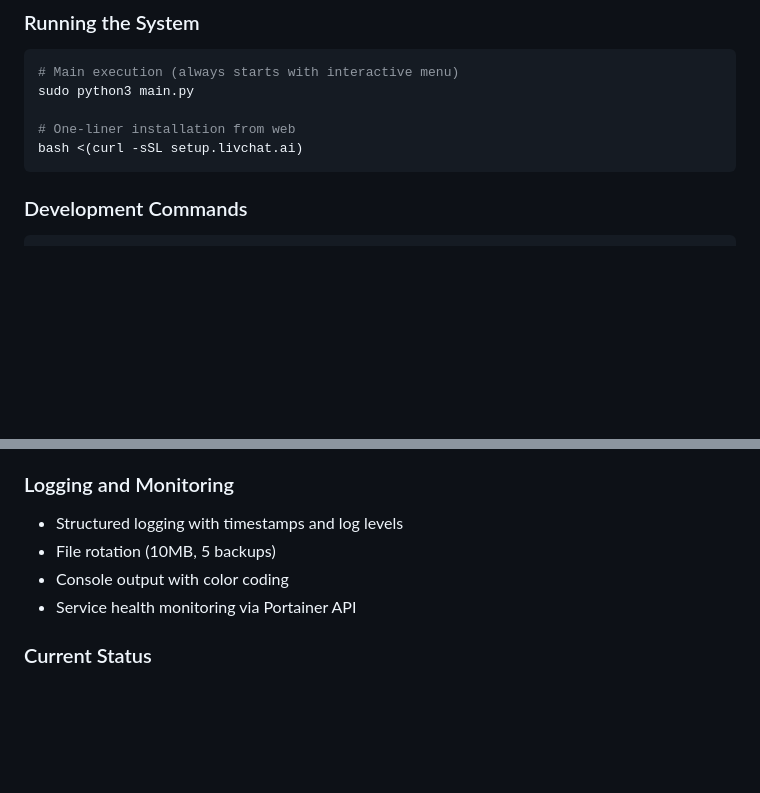
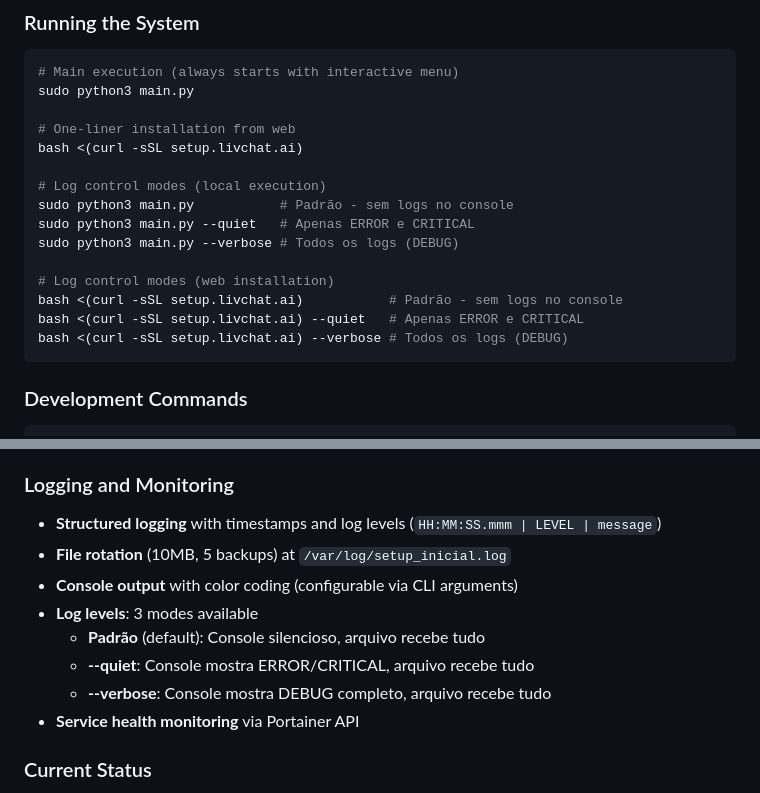
Before and after one commit to pedrohnas0/LivChatSetup, a Markdown page: CLAUDE.md, 2 parts joined by grey strips. GitHub-like rendering; blank space fills up the shorter version.

````diff
--- a/CLAUDE.md
+++ b/CLAUDE.md
@@ -14,6 +14,16 @@ sudo python3 main.py
 
 # One-liner installation from web
 bash <(curl -sSL setup.livchat.ai)
+
+# Log control modes (local execution)
+sudo python3 main.py           # Padrão - sem logs no console
+sudo python3 main.py --quiet   # Apenas ERROR e CRITICAL
+sudo python3 main.py --verbose # Todos os logs (DEBUG)
+
+# Log control modes (web installation)
+bash <(curl -sSL setup.livchat.ai)           # Padrão - sem logs no console
+bash <(curl -sSL setup.livchat.ai) --quiet   # Apenas ERROR e CRITICAL
+bash <(curl -sSL setup.livchat.ai) --verbose # Todos os logs (DEBUG)
 ```
 
 ### Development Commands
@@ -115,10 +125,14 @@ To add a new service stack, create these files:
 - PostgreSQL with PgVector is shared across multiple applications
 
 ### Logging and Monitoring
-- Structured logging with timestamps and log levels
-- File rotation (10MB, 5 backups)
-- Console output with color coding
-- Service health monitoring via Portainer API
+- **Structured logging** with timestamps and log levels (`HH:MM:SS.mmm | LEVEL | message`)
+- **File rotation** (10MB, 5 backups) at `/var/log/setup_inicial.log`
+- **Console output** with color coding (configurable via CLI arguments)
+- **Log levels**: 3 modes available
+  - **Padrão** (default): Console silencioso, arquivo recebe tudo
+  - **--quiet**: Console mostra ERROR/CRITICAL, arquivo recebe tudo
+  - **--verbose**: Console mostra DEBUG completo, arquivo recebe tudo
+- **Service health monitoring** via Portainer API
 
 ### Current Status
 - Infrastructure modules: Complete and production-ready
````
Also changed, not shown: ARQUITETURA.md (deleted, +0 -236 lines), README.md (+20 -1 lines).
